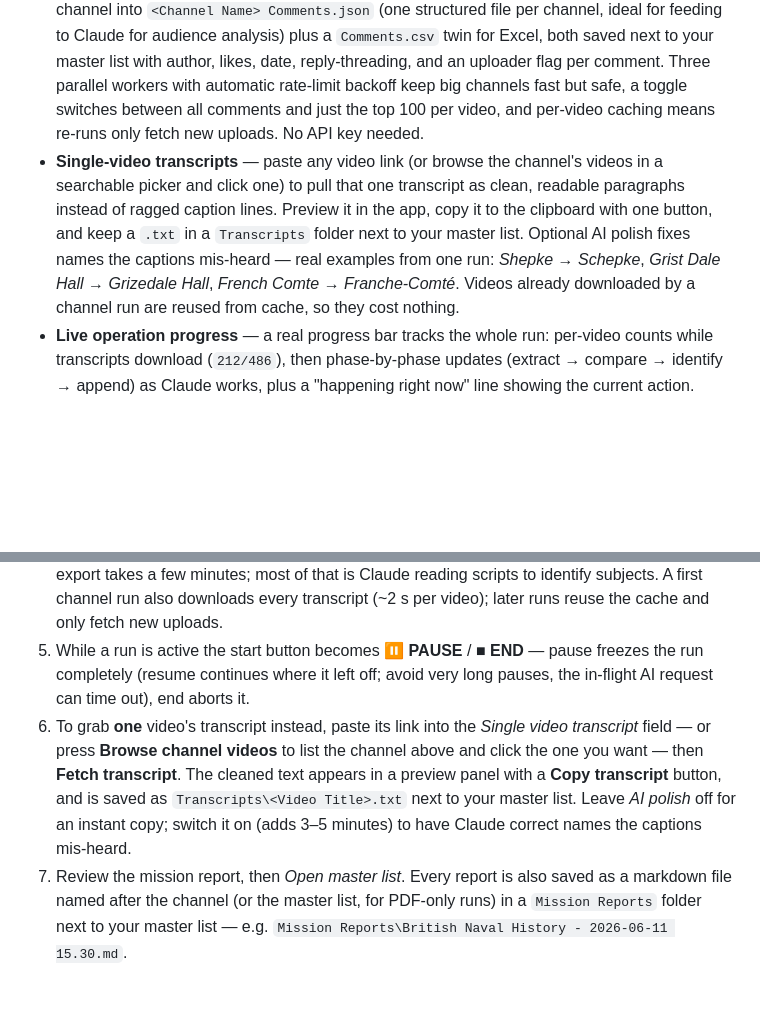
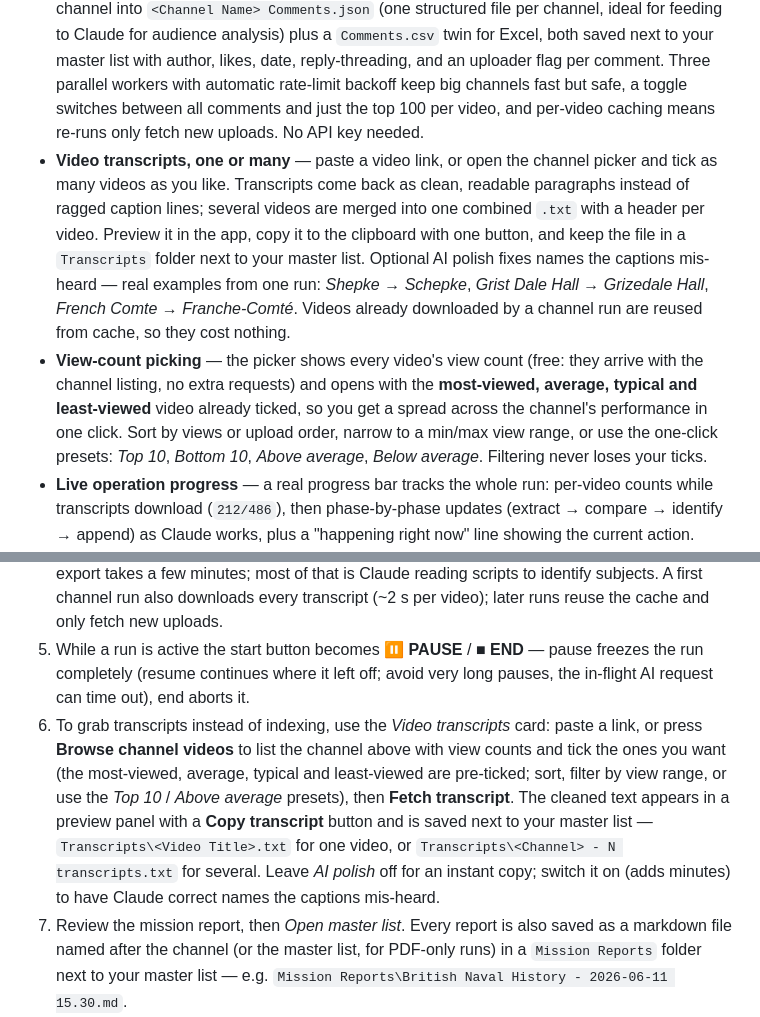
Before and after one commit to kabeermahmood/script-index-updater, a Markdown page: README.md, 2 parts joined by grey strips. Drawn GitHub-style; blank space fills up the shorter version.

Commit message:
Document multi-video transcripts and view-count picking

```diff
--- a/README.md
+++ b/README.md
@@ -23,7 +23,8 @@ Managing a YouTube channel with a Google Doc holding **90+ script tabs** means o
 - **Mission-control GUI** — dark, modern desktop app (Edge WebView2). Drag & drop any number of PDFs, watch a live feed of the indexing run, get a rendered mission report at the end.
 - **YouTube channel mode** — paste a channel URL and every published video's transcript is downloaded in bulk (manual captions preferred, auto-captions fallback) and indexed exactly like script PDFs. Transcripts are cached on disk, so re-running after new uploads only fetches what's new.
 - **One-click comments export** — fetches every comment (and reply) from every video on the channel into `<Channel Name> Comments.json` (one structured file per channel, ideal for feeding to Claude for audience analysis) plus a `Comments.csv` twin for Excel, both saved next to your master list with author, likes, date, reply-threading, and an uploader flag per comment. Three parallel workers with automatic rate-limit backoff keep big channels fast but safe, a toggle switches between all comments and just the top 100 per video, and per-video caching means re-runs only fetch new uploads. No API key needed.
-- **Single-video transcripts** — paste any video link (or browse the channel's videos in a searchable picker and click one) to pull that one transcript as clean, readable paragraphs instead of ragged caption lines. Preview it in the app, copy it to the clipboard with one button, and keep a `.txt` in a `Transcripts` folder next to your master list. Optional AI polish fixes names the captions mis-heard — real examples from one run: *Shepke → Schepke*, *Grist Dale Hall → Grizedale Hall*, *French Comte → Franche-Comté*. Videos already downloaded by a channel run are reused from cache, so they cost nothing.
+- **Video transcripts, one or many** — paste a video link, or open the channel picker and tick as many videos as you like. Transcripts come back as clean, readable paragraphs instead of ragged caption lines; several videos are merged into one combined `.txt` with a header per video. Preview it in the app, copy it to the clipboard with one button, and keep the file in a `Transcripts` folder next to your master list. Optional AI polish fixes names the captions mis-heard — real examples from one run: *Shepke → Schepke*, *Grist Dale Hall → Grizedale Hall*, *French Comte → Franche-Comté*. Videos already downloaded by a channel run are reused from cache, so they cost nothing.
+- **View-count picking** — the picker shows every video's view count (free: they arrive with the channel listing, no extra requests) and opens with the **most-viewed, average, typical and least-viewed** video already ticked, so you get a spread across the channel's performance in one click. Sort by views or upload order, narrow to a min/max view range, or use the one-click presets: *Top 10*, *Bottom 10*, *Above average*, *Below average*. Filtering never loses your ticks.
 - **Live operation progress** — a real progress bar tracks the whole run: per-video counts while transcripts download (`212/486`), then phase-by-phase updates (extract → compare → identify → append) as Claude works, plus a "happening right now" line showing the current action.
 - **Pause / resume / end controls** — pause genuinely freezes the run (the whole worker process tree is suspended — no CPU, network, or tokens burned), resume picks up exactly where it stopped, and end aborts cleanly even from a paused state.
 - **AI-powered hero identification** — scripts without an explicit `Vehicle/Ship/Weapon in Context:` label are read by [Claude Code](https://claude.com/claude-code) running headlessly, which names the script's hero in the channel's own domain: tanks for a vehicles channel, warships for a naval channel, rifles for a weapons channel. No API key required; it uses your existing Claude Code installation.
@@ -101,7 +102,7 @@ Optionally, send `launcher.bat` to your desktop as a shortcut.
 3. Confirm the master list path — created automatically if it doesn't exist. Channel runs manage their own per-channel index automatically: `<Channel Name> Script Index.docx` in the same folder (the path field updates to it once the channel is identified), so every channel keeps a separate, recognizable master list.
 4. **START INDEXING** and watch the operation progress bar and mission feed. A run over a large export takes a few minutes; most of that is Claude reading scripts to identify subjects. A first channel run also downloads every transcript (~2 s per video); later runs reuse the cache and only fetch new uploads.
 5. While a run is active the start button becomes **⏸ PAUSE** / **■ END** — pause freezes the run completely (resume continues where it left off; avoid very long pauses, the in-flight AI request can time out), end aborts it.
-6. To grab **one** video's transcript instead, paste its link into the *Single video transcript* field — or press **Browse channel videos** to list the channel above and click the one you want — then **Fetch transcript**. The cleaned text appears in a preview panel with a **Copy transcript** button, and is saved as `Transcripts\<Video Title>.txt` next to your master list. Leave *AI polish* off for an instant copy; switch it on (adds 3–5 minutes) to have Claude correct names the captions mis-heard.
+6. To grab transcripts instead of indexing, use the *Video transcripts* card: paste a link, or press **Browse channel videos** to list the channel above with view counts and tick the ones you want (the most-viewed, average, typical and least-viewed are pre-ticked; sort, filter by view range, or use the *Top 10* / *Above average* presets), then **Fetch transcript**. The cleaned text appears in a preview panel with a **Copy transcript** button and is saved next to your master list — `Transcripts\<Video Title>.txt` for one video, or `Transcripts\<Channel> - N transcripts.txt` for several. Leave *AI polish* off for an instant copy; switch it on (adds minutes) to have Claude correct names the captions mis-heard.
 7. Review the mission report, then *Open master list*. Every report is also saved as a markdown file named after the channel (or the master list, for PDF-only runs) in a `Mission Reports` folder next to your master list — e.g. `Mission Reports\British Naval History - 2026-06-11 15.30.md`.
 
 ### As a Claude Code skill
```
Also changed, not shown: SKILL.md (+11 -1 lines).
